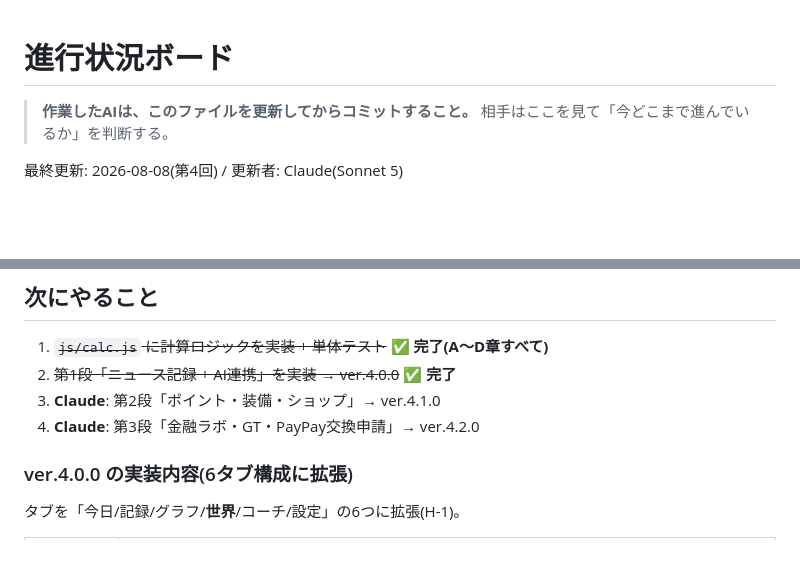
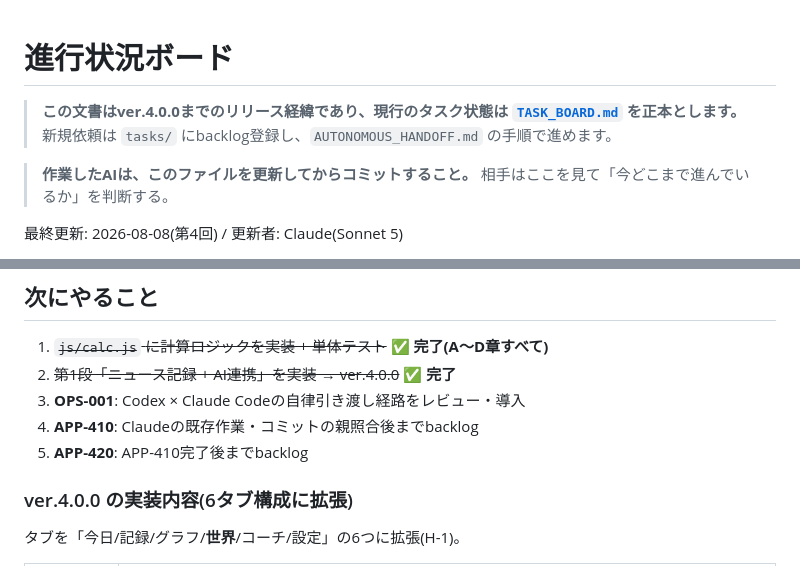
Before and after one commit to arumat-ken/ibuki-study-beat, a Markdown page: docs/exchange/STATUS.md, 2 parts joined by grey strips. Rendered like a GitHub page; blank space fills up the shorter version.

```diff
--- a/docs/exchange/STATUS.md
+++ b/docs/exchange/STATUS.md
@@ -1,4 +1,6 @@
 # 進行状況ボード
+
+> **この文書はver.4.0.0までのリリース経緯であり、現行のタスク状態は [`TASK_BOARD.md`](TASK_BOARD.md) を正本とします。** 新規依頼は `tasks/` にbacklog登録し、`AUTONOMOUS_HANDOFF.md` の手順で進めます。
 
 > **作業したAIは、このファイルを更新してからコミットすること。**
 > 相手はここを見て「今どこまで進んでいるか」を判断する。
@@ -82,8 +84,9 @@
 
 1. ~~`js/calc.js` に計算ロジックを実装 + 単体テスト~~ ✅ **完了(A〜D章すべて)**
 2. ~~第1段「ニュース記録 + AI連携」を実装 → ver.4.0.0~~ ✅ **完了**
-3. **Claude**: 第2段「ポイント・装備・ショップ」→ ver.4.1.0
-4. **Claude**: 第3段「金融ラボ・GT・PayPay交換申請」→ ver.4.2.0
+3. **OPS-001**: Codex × Claude Codeの自律引き渡し経路をレビュー・導入
+4. **APP-410**: Claudeの既存作業・コミットの親照合後までbacklog
+5. **APP-420**: APP-410完了後までbacklog
 
 ### ver.4.0.0 の実装内容(6タブ構成に拡張)
 
```
